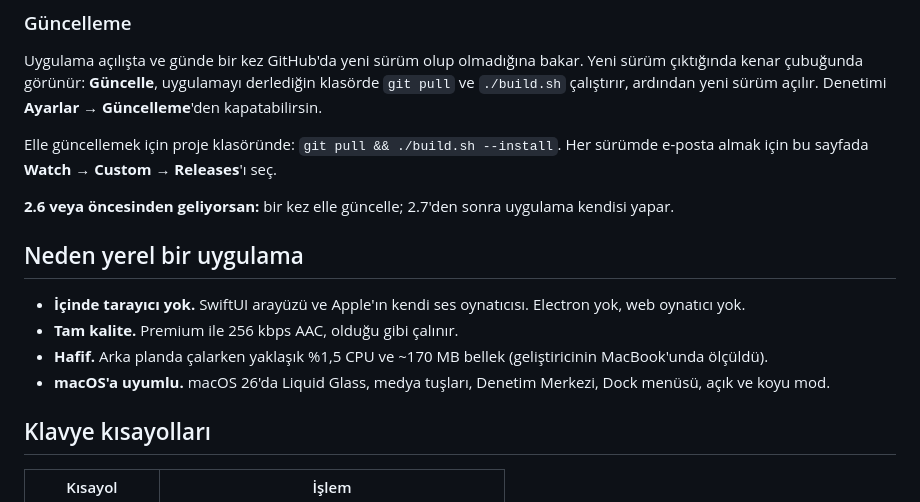
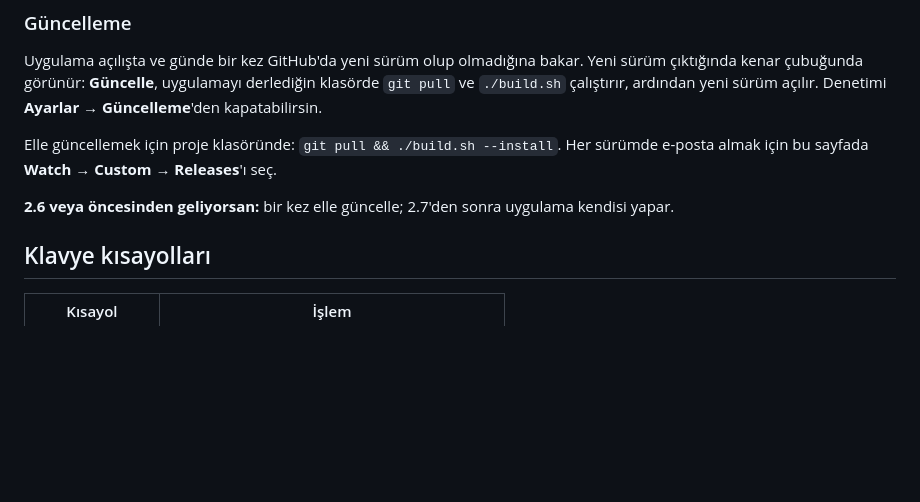
Before and after one commit to demir1283/yt-music-macos, a Markdown page: README.tr.md, the part around one of its changes. GitHub-like rendering; blank space fills up the shorter version.

```diff
--- a/README.tr.md
+++ b/README.tr.md
@@ -67,13 +125,6 @@ Uygulama açılışta ve günde bir kez GitHub'da yeni sürüm olup olmadığın
 Elle güncellemek için proje klasöründe: `git pull && ./build.sh --install`. Her sürümde e-posta almak için bu sayfada **Watch → Custom → Releases**'ı seç.
 
 **2.6 veya öncesinden geliyorsan:** bir kez elle güncelle; 2.7'den sonra uygulama kendisi yapar.
-
-## Neden yerel bir uygulama
-
-- **İçinde tarayıcı yok.** SwiftUI arayüzü ve Apple'ın kendi ses oynatıcısı. Electron yok, web oynatıcı yok.
-- **Tam kalite.** Premium ile 256 kbps AAC, olduğu gibi çalınır.
-- **Hafif.** Arka planda çalarken yaklaşık %1,5 CPU ve ~170 MB bellek (geliştiricinin MacBook'unda ölçüldü).
-- **macOS'a uyumlu.** macOS 26'da Liquid Glass, medya tuşları, Denetim Merkezi, Dock menüsü, açık ve koyu mod.
 
 ## Klavye kısayolları
 
```
Also changed, not shown: other parts of README.tr.md (+75 -17 lines), README.md (+74 -23 lines), docs/screenshots/artist.png (added), docs/screenshots/home.png, docs/screenshots/notifications.png (added).
